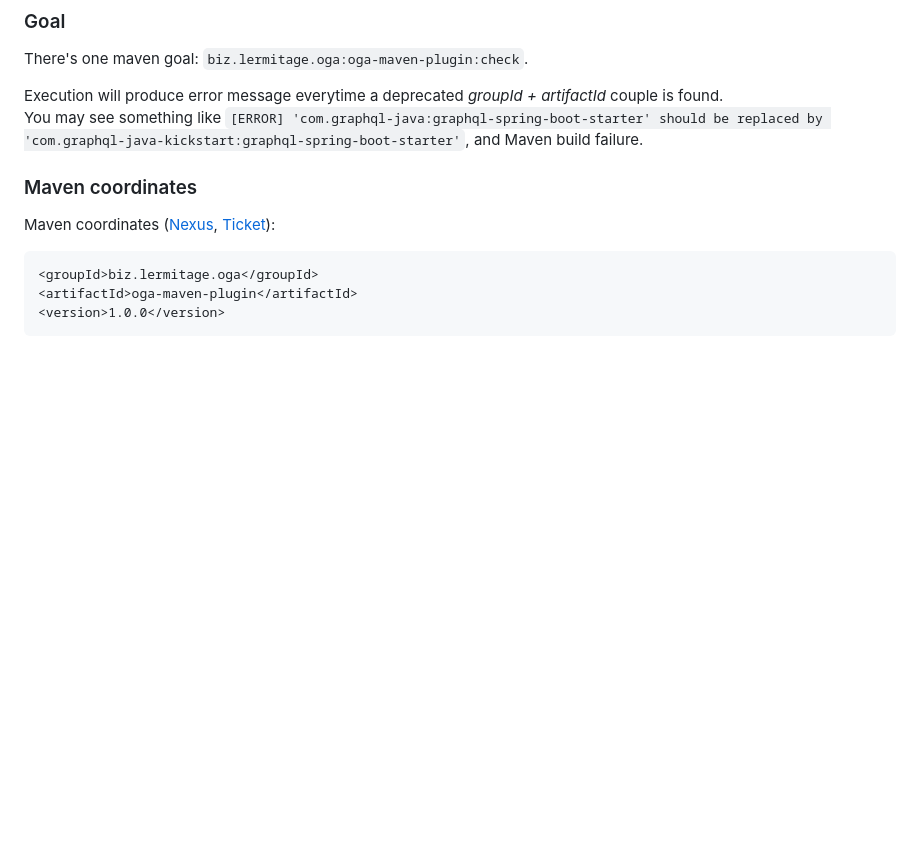
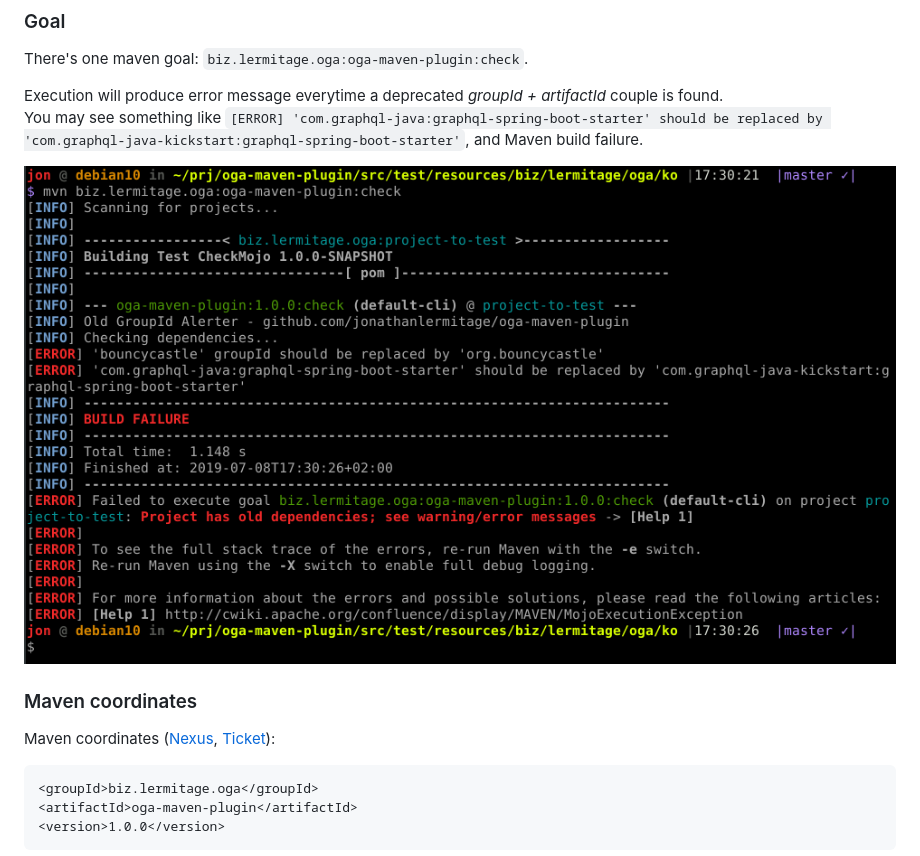
Before and after one commit to jonathanlermitage/oga-maven-plugin, a Markdown page: README.md, the part around one of its changes. Rendered like a GitHub page; pictures changed too: terminal-error-screenshot.png (added); blank space fills up the shorter version.

Commit message:
add screenshot and badge

```diff
--- a/README.md
+++ b/README.md
@@ -24,6 +25,8 @@ There's one maven goal: `biz.lermitage.oga:oga-maven-plugin:check`.
 
 Execution will produce error  message everytime a deprecated *groupId + artifactId* couple is found.
 You may see something like `[ERROR] 'com.graphql-java:graphql-spring-boot-starter' should be replaced by 'com.graphql-java-kickstart:graphql-spring-boot-starter'`, and Maven build failure.
+
+![Screenshot](terminal-error-screenshot.png)
 
 ### Maven coordinates
 
```
Also changed, not shown: other parts of README.md (+1 -0 lines).
